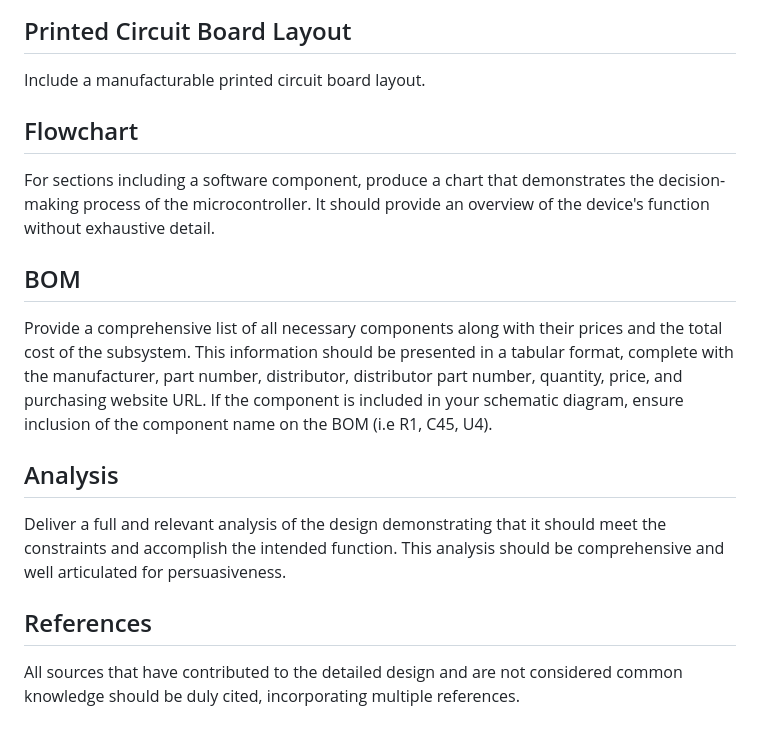
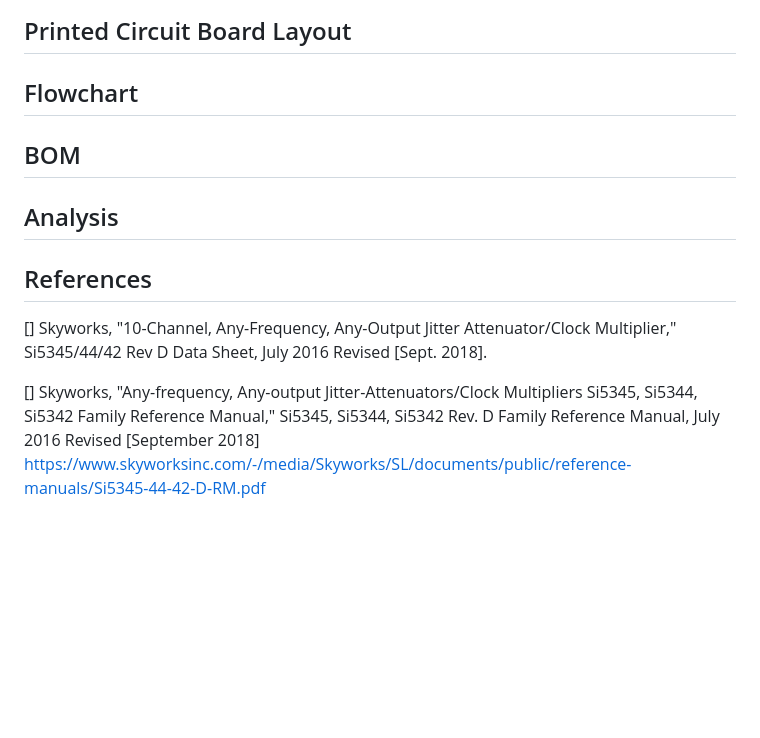
Before and after one commit to TnTech-ECE/S26_Team3_Siemens-Combined-Power-Signal, a Markdown page: Reports/Detailed_Design.md, the part around one of its changes. Rendered like a GitHub page; blank space fills up the shorter version.

```diff
--- a/Reports/Detailed_Design.md
+++ b/Reports/Detailed_Design.md
@@ -64,22 +66,26 @@ The schematic should be relevant to the design and provide ample details necessa
 
 ## Printed Circuit Board Layout
 
-Include a manufacturable printed circuit board layout.
+<!--Include a manufacturable printed circuit board layout.-->
 
 
 ## Flowchart
 
-For sections including a software component, produce a chart that demonstrates the decision-making process of the microcontroller. It should provide an overview of the device's function without exhaustive detail.
+<!--For sections including a software component, produce a chart that demonstrates the decision-making process of the microcontroller. It should provide an overview of the device's function without exhaustive detail.-->
 
 
 ## BOM
 
-Provide a comprehensive list of all necessary components along with their prices and the total cost of the subsystem. This information should be presented in a tabular format, complete with the manufacturer, part number, distributor, distributor part number, quantity, price, and purchasing website URL. If the component is included in your schematic diagram, ensure inclusion of the component name on the BOM (i.e R1, C45, U4).
+<!--Provide a comprehensive list of all necessary components along with their prices and the total cost of the subsystem. This information should be presented in a tabular format, complete with the manufacturer, part number, distributor, distributor part number, quantity, price, and purchasing website URL. If the component is included in your schematic diagram, ensure inclusion of the component name on the BOM (i.e R1, C45, U4).-->
 
 ## Analysis
 
-Deliver a full and relevant analysis of the design demonstrating that it should meet the constraints and accomplish the intended function. This analysis should be comprehensive and well articulated for persuasiveness.
+<!--Deliver a full and relevant analysis of the design demonstrating that it should meet the constraints and accomplish the intended function. This analysis should be comprehensive and well articulated for persuasiveness.-->
 
 ## References
+<!--
+All sources that have contributed to the detailed design and are not considered common knowledge should be duly cited, incorporating multiple references.
+-->
+[] Skyworks, "10-Channel, Any-Frequency, Any-Output Jitter Attenuator/Clock Multiplier," Si5345/44/42 Rev D Data Sheet, July 2016 Revised [Sept. 2018].
 
-All sources that have contributed to the detailed design and are not considered common knowledge should be duly cited, incorporating multiple references.
+[] Skyworks, "Any-frequency, Any-output Jitter-Attenuators/Clock Multipliers Si5345, Si5344, Si5342 Family Reference Manual," Si5345, Si5344, Si5342 Rev. D Family Reference Manual, July 2016 Revised [September 2018] https://www.skyworksinc.com/-/media/Skyworks/SL/documents/public/reference-manuals/Si5345-44-42-D-RM.pdf
```
Also changed, not shown: other parts of Reports/Detailed_Design.md (+18 -16 lines), Documentation/Images/MCU.png (added), Documentation/Images/Si5345B_config_4-22-26.png (added), Documentation/Images/SigCon.png (added).
